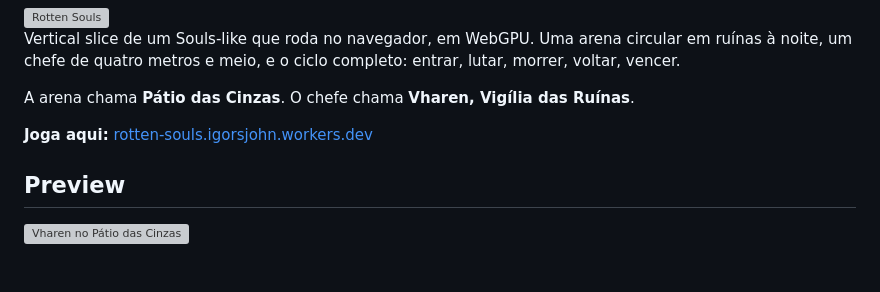
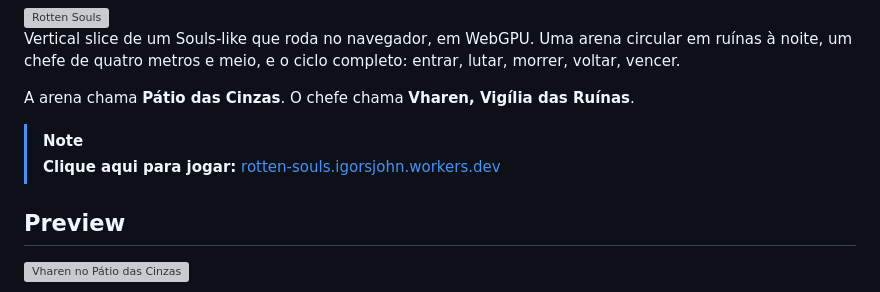
Before and after one commit to igorjohn/rotten-souls, a Markdown page: README.md, the part around the change. Drawn GitHub-style; blank space fills up the shorter version; grey boxes are pictures that could not be loaded.

Commit message:
README: link do jogo em caixa de destaque
Alteracao feita pelo Igor. O link vira um bloco NOTE do GitHub, que desenha
borda e icone, entao ele para de se perder entre os paragrafos.

Co-Authored-By: Claude Opus 5 <noreply@anthropic.com>

```diff
--- a/README.md
+++ b/README.md
@@ -6,7 +6,8 @@ completo: entrar, lutar, morrer, voltar, vencer.
 
 A arena chama **Pátio das Cinzas**. O chefe chama **Vharen, Vigília das Ruínas**.
 
-**Joga aqui:** [rotten-souls.igorsjohn.workers.dev](https://rotten-souls.igorsjohn.workers.dev)
+> [!NOTE]
+> **Clique aqui para jogar:** [rotten-souls.igorsjohn.workers.dev](https://rotten-souls.igorsjohn.workers.dev)
 
 ## Preview
 
```
